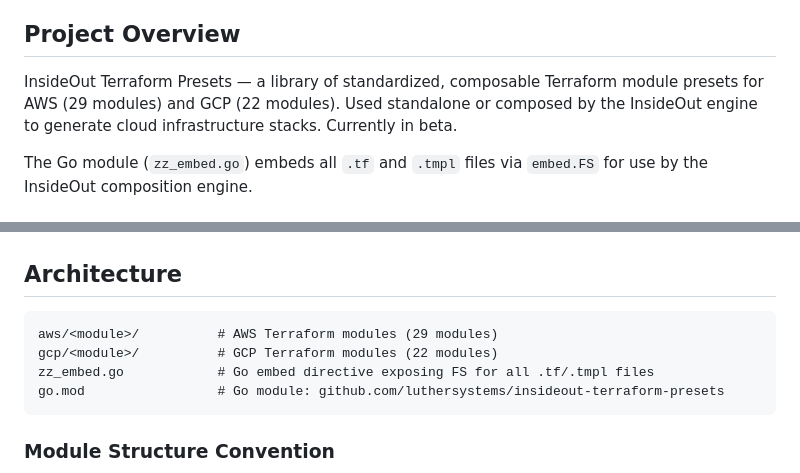
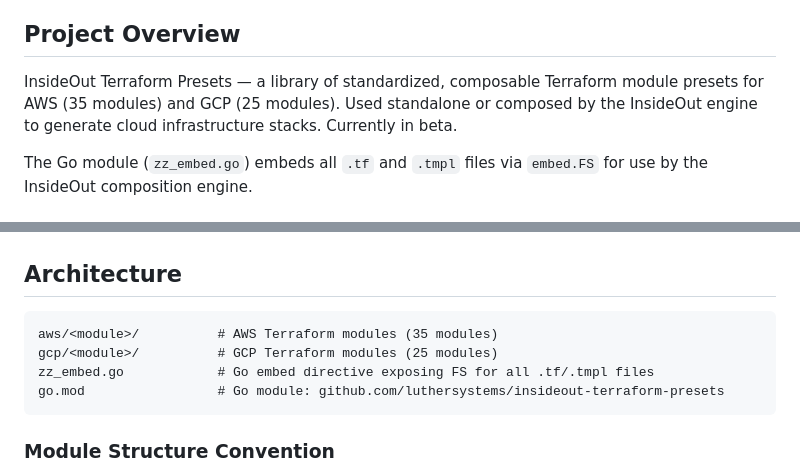
Before and after one commit to luthersystems/insideout-terraform-presets, a Markdown page: CLAUDE.md, 2 parts joined by grey strips. GitHub-like rendering.

Commit message:
docs(CLAUDE.md): refresh preset counts to AWS 35 / GCP 25 (#598)
Three lines (Project Overview prose + the Architecture block) said
29 AWS / 22 GCP. The actual count had drifted to 34 / 25 (sagemaker
landed via #618 brought AWS to 34, GCP was 25 before this PR).
After aws/apprunner this PR brings the line to AWS 35 / GCP 25.
Absorbs the historic drift in one bump so future PRs touch the count
honestly.

````diff
--- a/CLAUDE.md
+++ b/CLAUDE.md
@@ -4,7 +4,7 @@ This file provides guidance to Claude Code (claude.ai/code) when working with co
 
 ## Project Overview
 
-InsideOut Terraform Presets — a library of standardized, composable Terraform module presets for AWS (29 modules) and GCP (22 modules). Used standalone or composed by the InsideOut engine to generate cloud infrastructure stacks. Currently in beta.
+InsideOut Terraform Presets — a library of standardized, composable Terraform module presets for AWS (35 modules) and GCP (25 modules). Used standalone or composed by the InsideOut engine to generate cloud infrastructure stacks. Currently in beta.
 
 The Go module (`zz_embed.go`) embeds all `.tf` and `.tmpl` files via `embed.FS` for use by the InsideOut composition engine.
 
@@ -28,8 +28,8 @@ terraform fmt -recursive
 ## Architecture
 
 ```
-aws/<module>/          # AWS Terraform modules (29 modules)
-gcp/<module>/          # GCP Terraform modules (22 modules)
+aws/<module>/          # AWS Terraform modules (35 modules)
+gcp/<module>/          # GCP Terraform modules (25 modules)
 zz_embed.go            # Go embed directive exposing FS for all .tf/.tmpl files
 go.mod                 # Go module: github.com/luthersystems/insideout-terraform-presets
 ```
````
